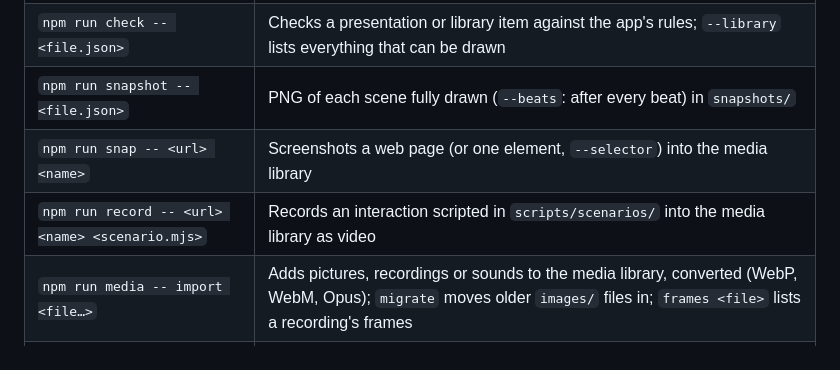
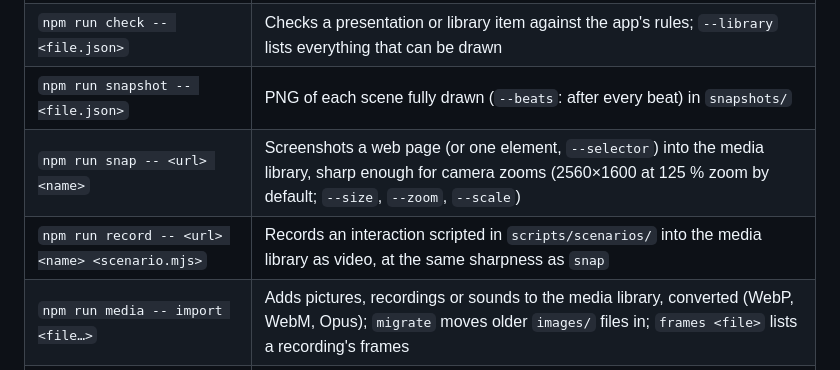
Before and after one commit to kubek80/jz-motion, a Markdown page: README.md, the part around the change. Rendered like a GitHub page.

```diff
--- a/README.md
+++ b/README.md
@@ -96,8 +96,8 @@ Then the **Video** tab: pick the take, add a friend's recording (with **Auto-syn
 | `npm run dev` | The app, with its local server (files, model calls, transcription, export) |
 | `npm run check -- <file.json>` | Checks a presentation or library item against the app's rules; `--library` lists everything that can be drawn |
 | `npm run snapshot -- <file.json>` | PNG of each scene fully drawn (`--beats`: after every beat) in `snapshots/` |
-| `npm run snap -- <url> <name>` | Screenshots a web page (or one element, `--selector`) into the media library |
-| `npm run record -- <url> <name> <scenario.mjs>` | Records an interaction scripted in `scripts/scenarios/` into the media library as video |
+| `npm run snap -- <url> <name>` | Screenshots a web page (or one element, `--selector`) into the media library, sharp enough for camera zooms (2560×1600 at 125 % zoom by default; `--size`, `--zoom`, `--scale`) |
+| `npm run record -- <url> <name> <scenario.mjs>` | Records an interaction scripted in `scripts/scenarios/` into the media library as video, at the same sharpness as `snap` |
 | `npm run media -- import <file…>` | Adds pictures, recordings or sounds to the media library, converted (WebP, WebM, Opus); `migrate` moves older `images/` files in; `frames <file>` lists a recording's frames |
 | `npm run assets` | Lists pictures, recordings and voice-overs with their size and the presentations that use them; `--unused` lists what nothing uses (deletes nothing) |
 | `npm run export -- <file.json>` | Renders to MP4 (`--take <id>`, `--4k`, `--fps 60`, `--gap 1.5`, `--out file.mp4`) |
```
Also changed, not shown: docs/journey.md (+13 -0 lines), docs/media-plan.md (+1 -1 lines), docs/journey/100-sharper-captures.jpg (added), 7 other files.
